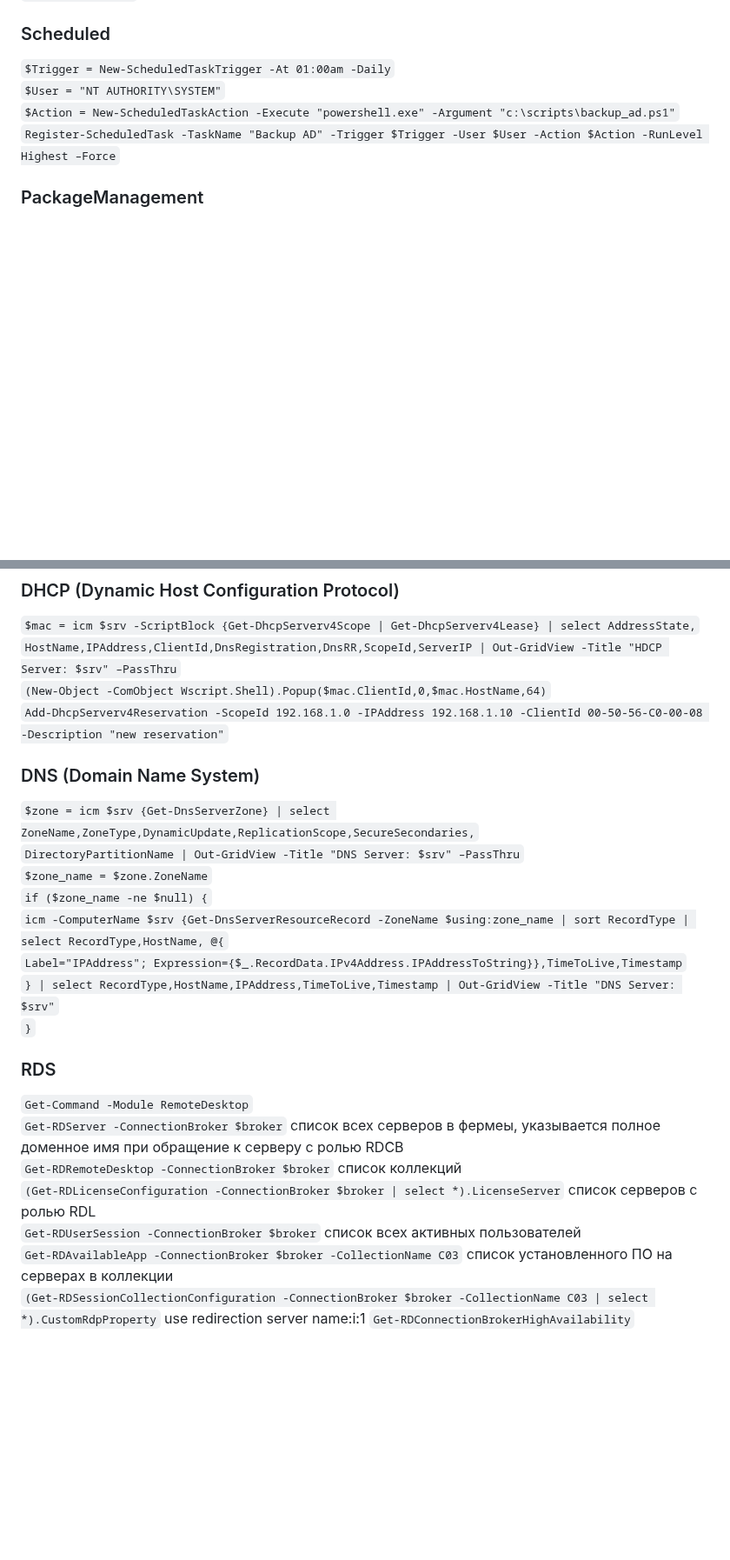
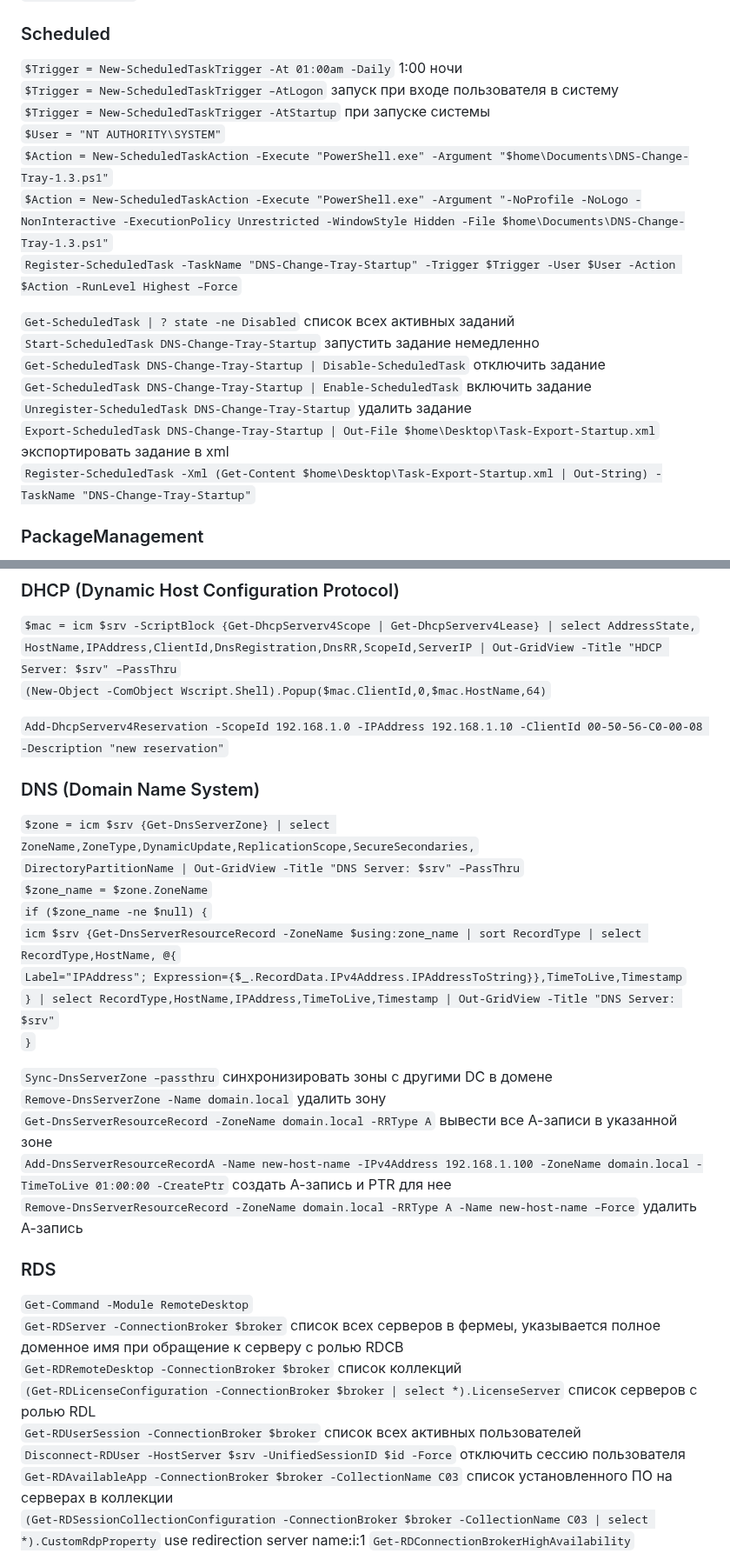
Before and after one commit to Lifailon/PS-Commands, a Markdown page: README.md, 2 parts joined by grey strips. Shown at 87% size. Rendered like a GitHub page; blank space fills up the shorter version.

```diff
--- a/README.md
+++ b/README.md
@@ -670,10 +672,21 @@
 `$pars.Images.src` ссылки на изображения
 
 ### Scheduled
-`$Trigger = New-ScheduledTaskTrigger -At 01:00am -Daily` \
+`$Trigger = New-ScheduledTaskTrigger -At 01:00am -Daily` 1:00 ночи \
+`$Trigger = New-ScheduledTaskTrigger –AtLogon` запуск при входе пользователя в систему \
+`$Trigger = New-ScheduledTaskTrigger -AtStartup` при запуске системы \
 `$User = "NT AUTHORITY\SYSTEM"` \
-`$Action = New-ScheduledTaskAction -Execute "powershell.exe" -Argument "c:\scripts\backup_ad.ps1"` \
-`Register-ScheduledTask -TaskName "Backup AD" -Trigger $Trigger -User $User -Action $Action -RunLevel Highest –Force`
+`$Action = New-ScheduledTaskAction -Execute "PowerShell.exe" -Argument "$home\Documents\DNS-Change-Tray-1.3.ps1"` \
+`$Action = New-ScheduledTaskAction -Execute "PowerShell.exe" -Argument "-NoProfile -NoLogo -NonInteractive -ExecutionPolicy Unrestricted -WindowStyle Hidden -File $home\Documents\DNS-Change-Tray-1.3.ps1"` \
+`Register-ScheduledTask -TaskName "DNS-Change-Tray-Startup" -Trigger $Trigger -User $User -Action $Action -RunLevel Highest –Force`
+
+`Get-ScheduledTask | ? state -ne Disabled` список всех активных заданий \
+`Start-ScheduledTask DNS-Change-Tray-Startup` запустить задание немедленно \
+`Get-ScheduledTask DNS-Change-Tray-Startup | Disable-ScheduledTask` отключить задание \
+`Get-ScheduledTask DNS-Change-Tray-Startup | Enable-ScheduledTask` включить задание \
+`Unregister-ScheduledTask DNS-Change-Tray-Startup` удалить задание \
+`Export-ScheduledTask DNS-Change-Tray-Startup | Out-File $home\Desktop\Task-Export-Startup.xml` экспортировать задание в xml \
+`Register-ScheduledTask -Xml (Get-Content $home\Desktop\Task-Export-Startup.xml | Out-String) -TaskName "DNS-Change-Tray-Startup"`
 
 ### PackageManagement
 `[Net.ServicePointManager]::SecurityProtocol = [Net.SecurityProtocolType]::Tls12` включить использование протокол TLS 1.2 (если не отключены протоколы TLS 1.0 и 1.1) \
@@ -861,7 +874,8 @@
 ### DHCP (Dynamic Host Configuration Protocol)
 `$mac = icm $srv -ScriptBlock {Get-DhcpServerv4Scope | Get-DhcpServerv4Lease} | select AddressState,` \
 `HostName,IPAddress,ClientId,DnsRegistration,DnsRR,ScopeId,ServerIP | Out-GridView -Title "HDCP Server: $srv" –PassThru` \
-`(New-Object -ComObject Wscript.Shell).Popup($mac.ClientId,0,$mac.HostName,64)` \
+`(New-Object -ComObject Wscript.Shell).Popup($mac.ClientId,0,$mac.HostName,64)`
+
 `Add-DhcpServerv4Reservation -ScopeId 192.168.1.0 -IPAddress 192.168.1.10 -ClientId 00-50-56-C0-00-08 -Description "new reservation"`
 
 ### DNS (Domain Name System)
@@ -869,10 +883,16 @@
 `DirectoryPartitionName | Out-GridView -Title "DNS Server: $srv" –PassThru` \
 `$zone_name = $zone.ZoneName` \
 `if ($zone_name -ne $null) {` \
-`icm -ComputerName $srv {Get-DnsServerResourceRecord -ZoneName $using:zone_name | sort RecordType | select RecordType,HostName, @{` \
+`icm $srv {Get-DnsServerResourceRecord -ZoneName $using:zone_name | sort RecordType | select RecordType,HostName, @{` \
 `Label="IPAddress"; Expression={$_.RecordData.IPv4Address.IPAddressToString}},TimeToLive,Timestamp` \
 `} | select RecordType,HostName,IPAddress,TimeToLive,Timestamp | Out-GridView -Title "DNS Server: $srv"` \
 `}`
+
+`Sync-DnsServerZone –passthru` синхронизировать зоны с другими DC в домене \
+`Remove-DnsServerZone -Name domain.local` удалить зону \
+`Get-DnsServerResourceRecord -ZoneName domain.local -RRType A` вывести все А-записи в указанной зоне \
+`Add-DnsServerResourceRecordA -Name new-host-name -IPv4Address 192.168.1.100 -ZoneName domain.local -TimeToLive 01:00:00 -CreatePtr` создать А-запись и PTR для нее \
+`Remove-DnsServerResourceRecord -ZoneName domain.local -RRType A -Name new-host-name –Force` удалить А-запись
 
 ### RDS
 `Get-Command -Module RemoteDesktop` \
@@ -880,6 +900,7 @@
 `Get-RDRemoteDesktop -ConnectionBroker $broker` список коллекций \
 `(Get-RDLicenseConfiguration -ConnectionBroker $broker | select *).LicenseServer` список серверов с ролью RDL \
 `Get-RDUserSession -ConnectionBroker $broker` список всех активных пользователей \
+`Disconnect-RDUser -HostServer $srv -UnifiedSessionID $id -Force` отключить сессию пользователя \
 `Get-RDAvailableApp -ConnectionBroker $broker -CollectionName C03` список установленного ПО на серверах в коллекции \
 `(Get-RDSessionCollectionConfiguration -ConnectionBroker $broker -CollectionName C03 | select *).CustomRdpProperty` use redirection server name:i:1
 `Get-RDConnectionBrokerHighAvailability`
```
Also changed, not shown: other parts of README.md (+5 -3 lines).
